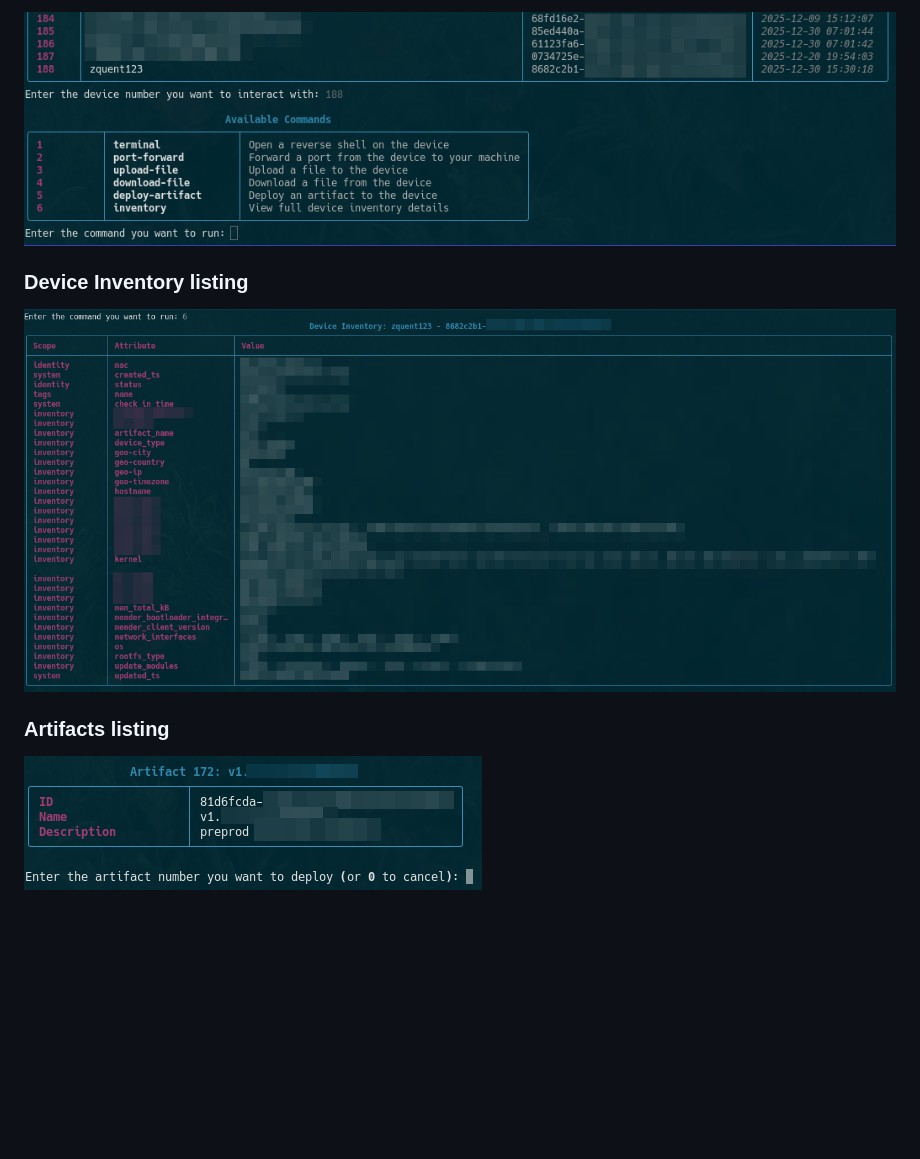
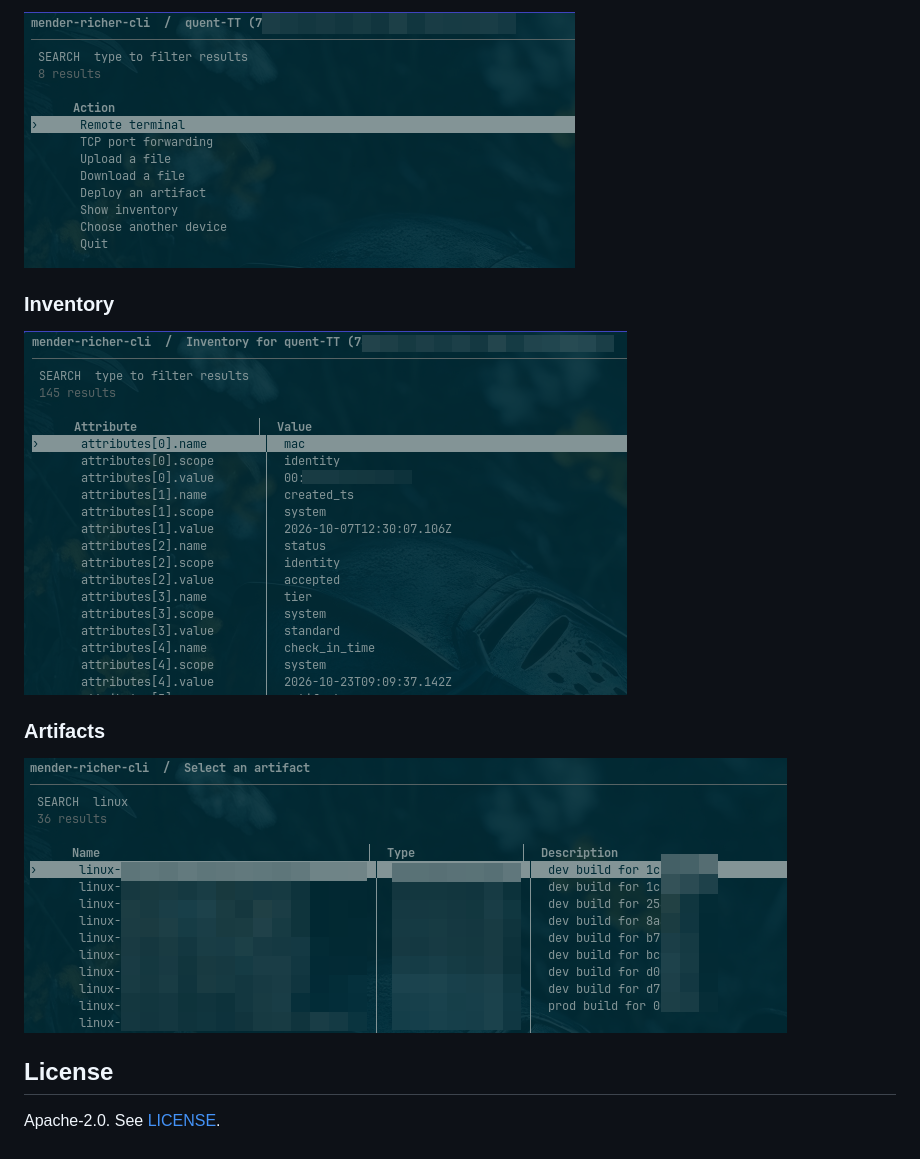
Before and after one commit to mcxiv/mender-richer-cli, a Markdown page: README.md, the part around the change printed below. GitHub-like rendering; pictures changed too: docs/artifact.png, docs/commands.png, docs/inventory.png; blank space fills up the shorter version.

```diff
--- a/README.md
+++ b/README.md
@@ -59,10 +142,14 @@ Typing `/<type_anything_here>` instead of selecting a command to run will print
 
 ![Commands listing](./docs/commands.png)
 
-### Device Inventory listing
+### Inventory
 
 ![Inventory listing](./docs/inventory.png)
 
-### Artifacts listing
+### Artifacts
 
 ![Artifacts listing](./docs/artifact.png)
+
+## License
+
+Apache-2.0. See [LICENSE](LICENSE).
```
Also changed, not shown: other parts of README.md (+116 -33 lines), docs/devices.png (added), docs/filter.png, docs/intro.png (deleted), 11 other files.
